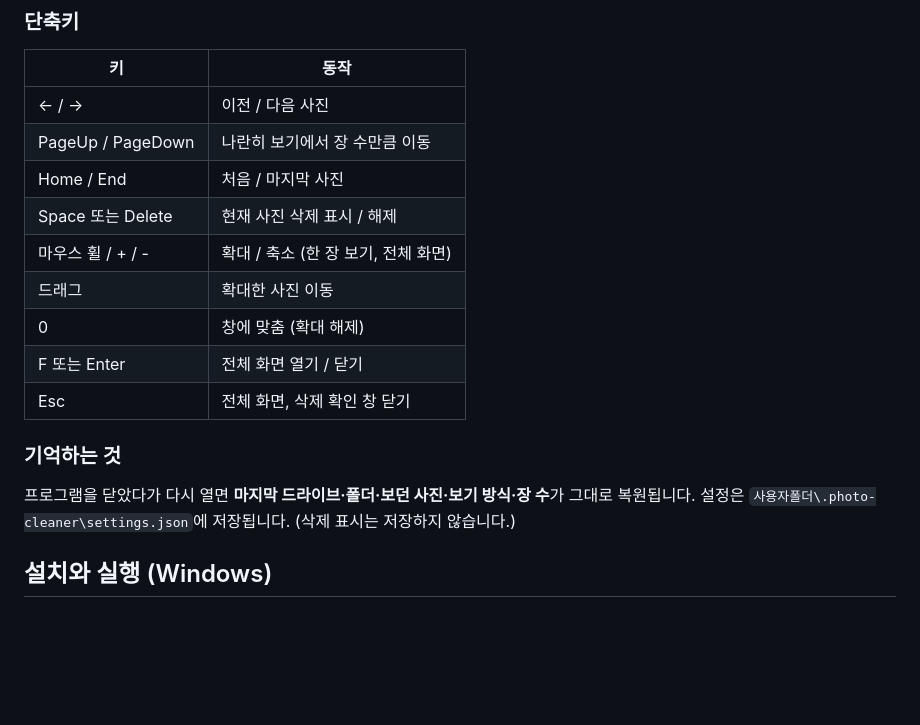
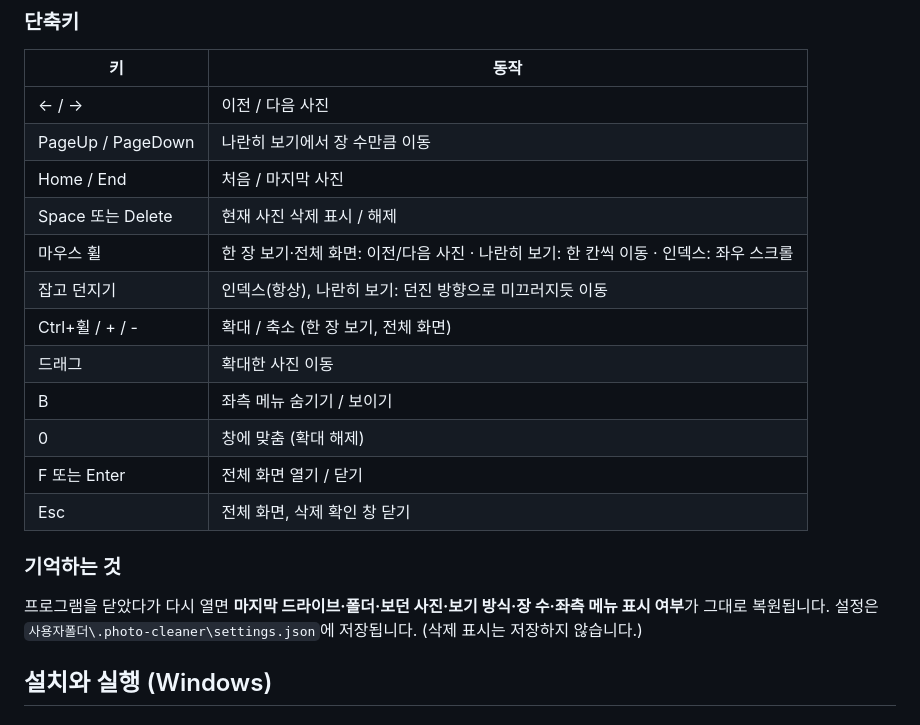
Before and after one commit to kjm1004/Pathon_Select_Picture, a Markdown page: README.md, the part around one of its changes. Drawn GitHub-style; blank space fills up the shorter version.

```diff
--- a/README.md
+++ b/README.md
@@ -39,15 +39,18 @@
 | PageUp / PageDown | 나란히 보기에서 장 수만큼 이동 |
 | Home / End | 처음 / 마지막 사진 |
 | Space 또는 Delete | 현재 사진 삭제 표시 / 해제 |
-| 마우스 휠 / + / - | 확대 / 축소 (한 장 보기, 전체 화면) |
+| 마우스 휠 | 한 장 보기·전체 화면: 이전/다음 사진 · 나란히 보기: 한 칸씩 이동 · 인덱스: 좌우 스크롤 |
+| 잡고 던지기 | 인덱스(항상), 나란히 보기: 던진 방향으로 미끄러지듯 이동 |
+| Ctrl+휠 / + / - | 확대 / 축소 (한 장 보기, 전체 화면) |
 | 드래그 | 확대한 사진 이동 |
+| B | 좌측 메뉴 숨기기 / 보이기 |
 | 0 | 창에 맞춤 (확대 해제) |
 | F 또는 Enter | 전체 화면 열기 / 닫기 |
 | Esc | 전체 화면, 삭제 확인 창 닫기 |
 
 ### 기억하는 것
 
-프로그램을 닫았다가 다시 열면 **마지막 드라이브·폴더·보던 사진·보기 방식·장 수**가 그대로 복원됩니다.
+프로그램을 닫았다가 다시 열면 **마지막 드라이브·폴더·보던 사진·보기 방식·장 수·좌측 메뉴 표시 여부**가 그대로 복원됩니다.
 설정은 `사용자폴더\.photo-cleaner\settings.json`에 저장됩니다. (삭제 표시는 저장하지 않습니다.)
 
 ## 설치와 실행 (Windows)
```
Also changed, not shown: other parts of README.md (+4 -4 lines), docs/screenshot.png, 4 other files.
